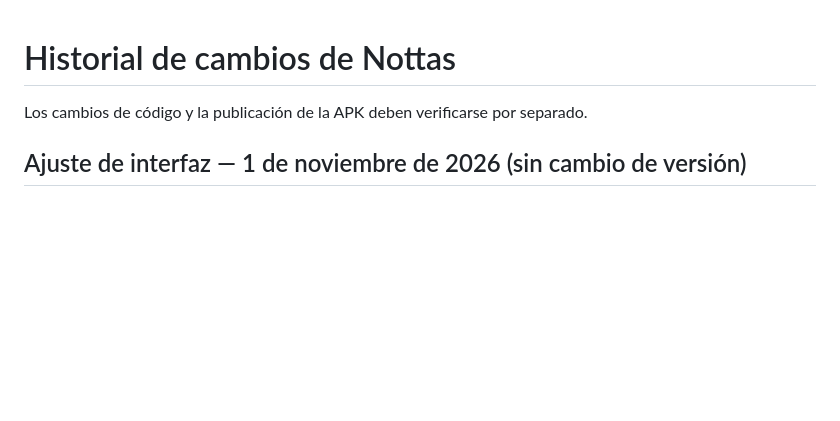
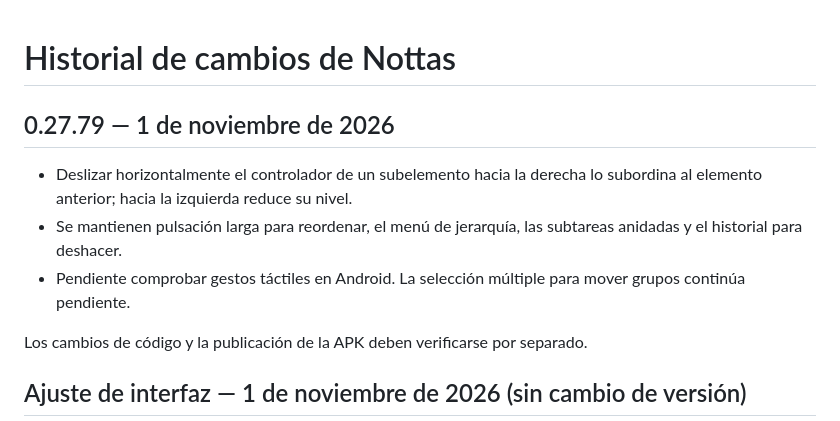
Before and after one commit to barccelo/nottas, a Markdown page: CHANGELOG.md, the part around the change. Drawn GitHub-style; blank space fills up the shorter version.

Commit message:
Document checklist swipe behavior and pending Android checks

```diff
--- a/CHANGELOG.md
+++ b/CHANGELOG.md
@@ -1,4 +1,11 @@
 # Historial de cambios de Nottas
+
+## 0.27.79 — 1 de noviembre de 2026
+
+- Deslizar horizontalmente el controlador de un subelemento hacia la derecha lo subordina al elemento anterior; hacia la izquierda reduce su nivel.
+- Se mantienen pulsación larga para reordenar, el menú de jerarquía, las subtareas anidadas y el historial para deshacer.
+- Pendiente comprobar gestos táctiles en Android. La selección múltiple para mover grupos continúa pendiente.
+
 
 Los cambios de código y la publicación de la APK deben verificarse por separado.
 
```
